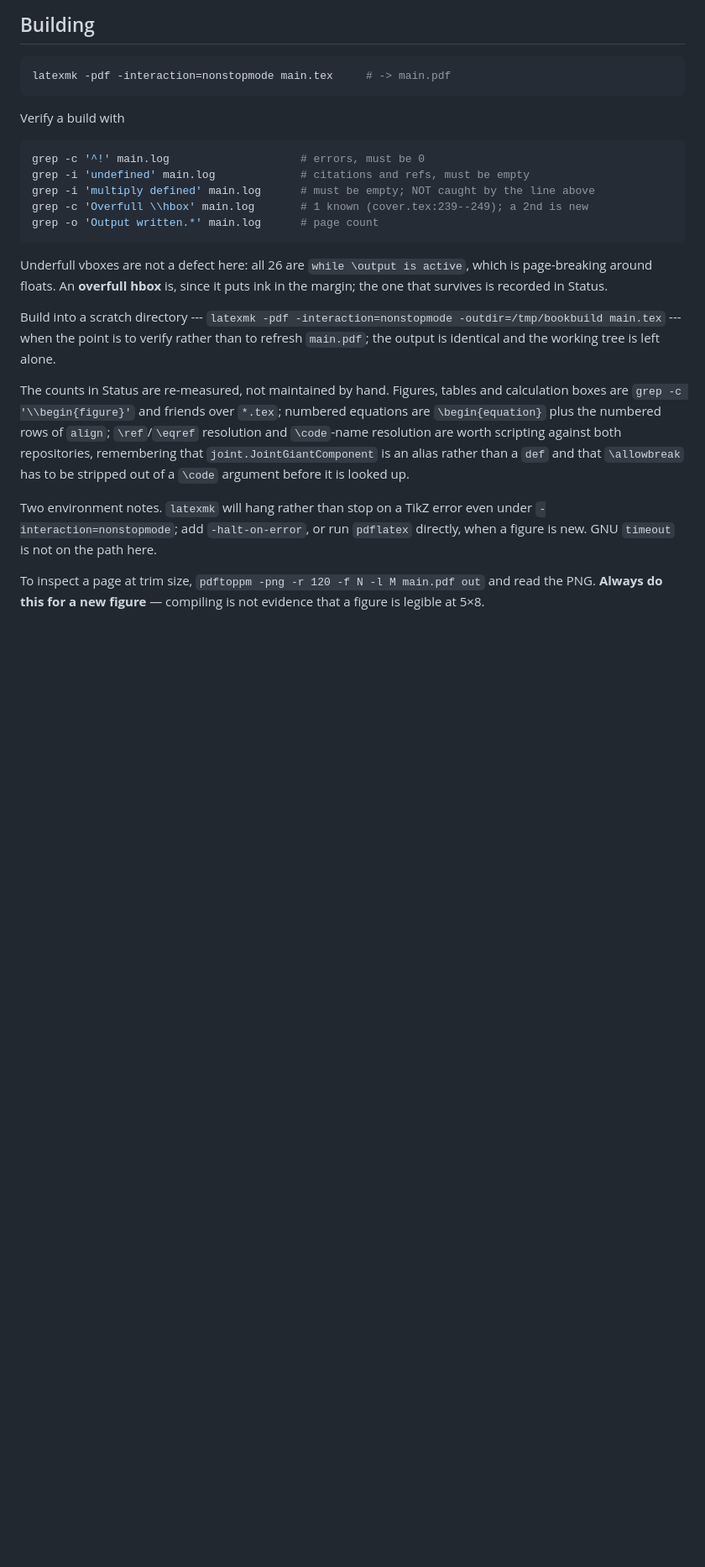
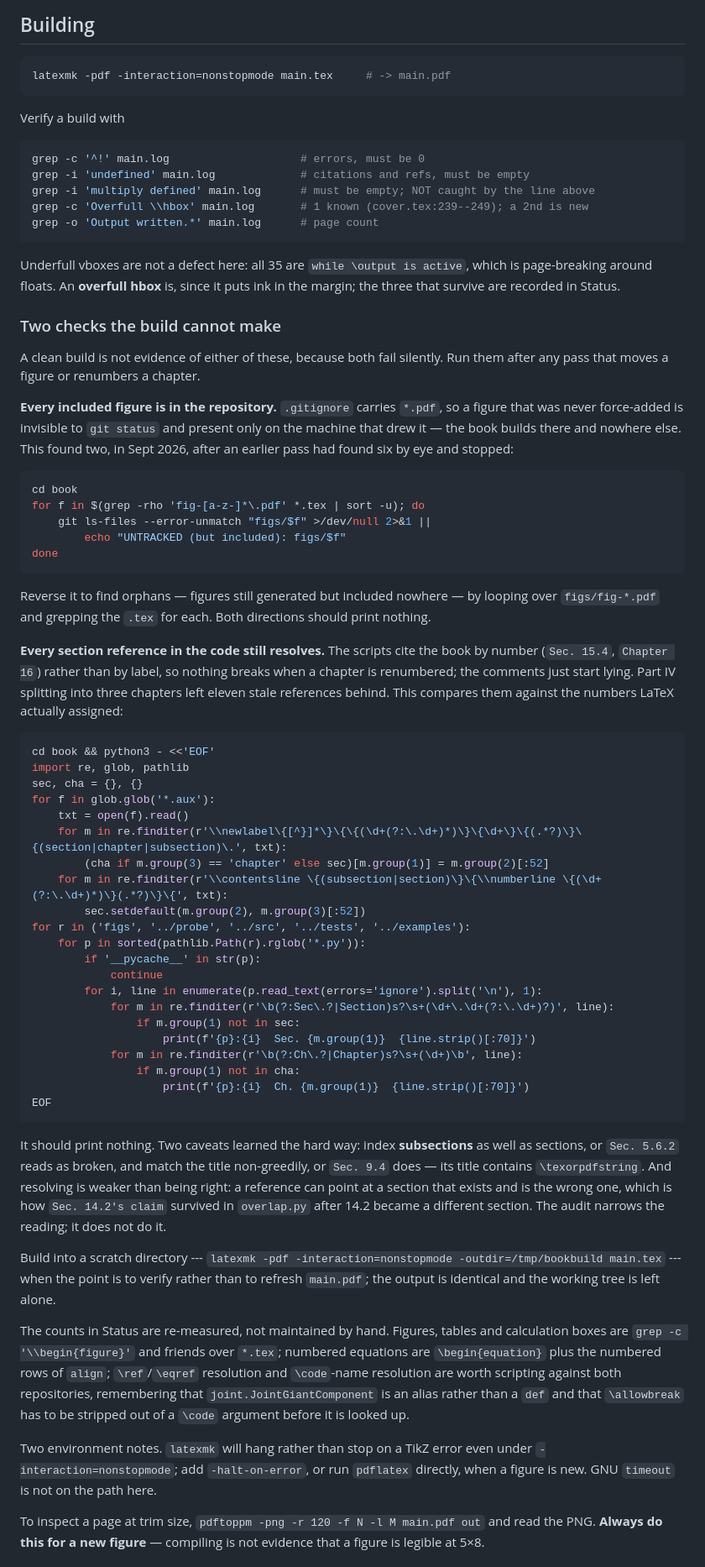
Before and after one commit to av2atgh/chygraph, a Markdown page: book/README.md, the part around the change. Shown at 84% size. Rendered like a GitHub page; blank space fills up the shorter version.

Commit message:
README: record the two consistency checks a clean build does not make
Both failure modes are silent, and both were found this week by accident rather
than by looking, so the recipes go in the Building section next to the log
greps.

1. Every \includegraphics'd figure is in the repository. .gitignore carries
   *.pdf, so a figure that was never force-added never appears in git status
   and exists only on the machine that drew it -- the book builds there and
   nowhere else. Comparing the .tex against `git ls-files` found two that an
   earlier pass, which had gone by what git status showed, had missed. The
   reverse direction finds orphans, and is how fig-merge and fig-motifs were
   caught.

2. Every "Sec. N.M" and "Chapter N" in figs/, probe/, src/, tests/ and
   examples/ resolves against the numbers in the .aux files. The scripts cite
   the book by number rather than by label, so renumbering a chapter breaks
   nothing and silently makes the comments wrong; Part IV splitting into three
   left eleven behind.

Both recipes are recorded verbatim and were run out of the README to check they
work as written; both print nothing on the current tree. Two caveats are written
down with them, because both cost time: index subsections or Sec. 5.6.2 reads as
broken, and match titles non-greedily or Sec. 9.4 does, its title containing
\texorpdfstring. And a note that resolving is weaker than being right -- a
reference can point at a section that exists and is the wrong one, which is how
"Sec. 14.2's claim" survived in overlap.py after 14.2 became a different
section. The check narrows the reading; it does not do it.

Also corrects the two stale figures in the paragraph above them: 26 underfull
vboxes and one overfull hbox are now 35 and three.

````diff
--- a/book/README.md
+++ b/book/README.md
@@ -1256,9 +1256,69 @@ grep -c 'Overfull \\hbox' main.log       # 1 known (cover.tex:239--249); a 2nd i
 grep -o 'Output written.*' main.log      # page count
 ```
 
-Underfull vboxes are not a defect here: all 26 are `while \output is active`,
+Underfull vboxes are not a defect here: all 35 are `while \output is active`,
 which is page-breaking around floats. An **overfull hbox** is, since it puts ink
-in the margin; the one that survives is recorded in Status.
+in the margin; the three that survive are recorded in Status.
+
+### Two checks the build cannot make
+
+A clean build is not evidence of either of these, because both fail silently.
+Run them after any pass that moves a figure or renumbers a chapter.
+
+**Every included figure is in the repository.** `.gitignore` carries `*.pdf`, so
+a figure that was never force-added is invisible to `git status` and present
+only on the machine that drew it — the book builds there and nowhere else. This
+found two, in Sept 2026, after an earlier pass had found six by eye and stopped:
+
+```sh
+cd book
+for f in $(grep -rho 'fig-[a-z-]*\.pdf' *.tex | sort -u); do
+    git ls-files --error-unmatch "figs/$f" >/dev/null 2>&1 ||
+        echo "UNTRACKED (but included): figs/$f"
+done
+```
+
+Reverse it to find orphans — figures still generated but included nowhere — by
+looping over `figs/fig-*.pdf` and grepping the `.tex` for each. Both directions
+should print nothing.
+
+**Every section reference in the code still resolves.** The scripts cite the
+book by number (`Sec. 15.4`, `Chapter 16`) rather than by label, so nothing
+breaks when a chapter is renumbered; the comments just start lying. Part IV
+splitting into three chapters left eleven stale references behind. This
+compares them against the numbers LaTeX actually assigned:
+
+```sh
+cd book && python3 - <<'EOF'
+import re, glob, pathlib
+sec, cha = {}, {}
+for f in glob.glob('*.aux'):
+    txt = open(f).read()
+    for m in re.finditer(r'\\newlabel\{[^}]*\}\{\{(\d+(?:\.\d+)*)\}\{\d+\}\{(.*?)\}\{(section|chapter|subsection)\.', txt):
+        (cha if m.group(3) == 'chapter' else sec)[m.group(1)] = m.group(2)[:52]
+    for m in re.finditer(r'\\contentsline \{(subsection|section)\}\{\\numberline \{(\d+(?:\.\d+)*)\}(.*?)\}\{', txt):
+        sec.setdefault(m.group(2), m.group(3)[:52])
+for r in ('figs', '../probe', '../src', '../tests', '../examples'):
+    for p in sorted(pathlib.Path(r).rglob('*.py')):
+        if '__pycache__' in str(p):
+            continue
+        for i, line in enumerate(p.read_text(errors='ignore').split('\n'), 1):
+            for m in re.finditer(r'\b(?:Sec\.?|Section)s?\s+(\d+\.\d+(?:\.\d+)?)', line):
+                if m.group(1) not in sec:
+                    print(f'{p}:{i}  Sec. {m.group(1)}  {line.strip()[:70]}')
+            for m in re.finditer(r'\b(?:Ch\.?|Chapter)s?\s+(\d+)\b', line):
+                if m.group(1) not in cha:
+                    print(f'{p}:{i}  Ch. {m.group(1)}  {line.strip()[:70]}')
+EOF
+```
+
+It should print nothing. Two caveats learned the hard way: index **subsections**
+as well as sections, or `Sec. 5.6.2` reads as broken, and match the title
+non-greedily, or `Sec. 9.4` does — its title contains `\texorpdfstring`. And
+resolving is weaker than being right: a reference can point at a section that
+exists and is the wrong one, which is how `Sec. 14.2's claim` survived in
+`overlap.py` after 14.2 became a different section. The audit narrows the
+reading; it does not do it.
 
 Build into a scratch directory --- `latexmk -pdf -interaction=nonstopmode
 -outdir=/tmp/bookbuild main.tex` --- when the point is to verify rather than to
````
